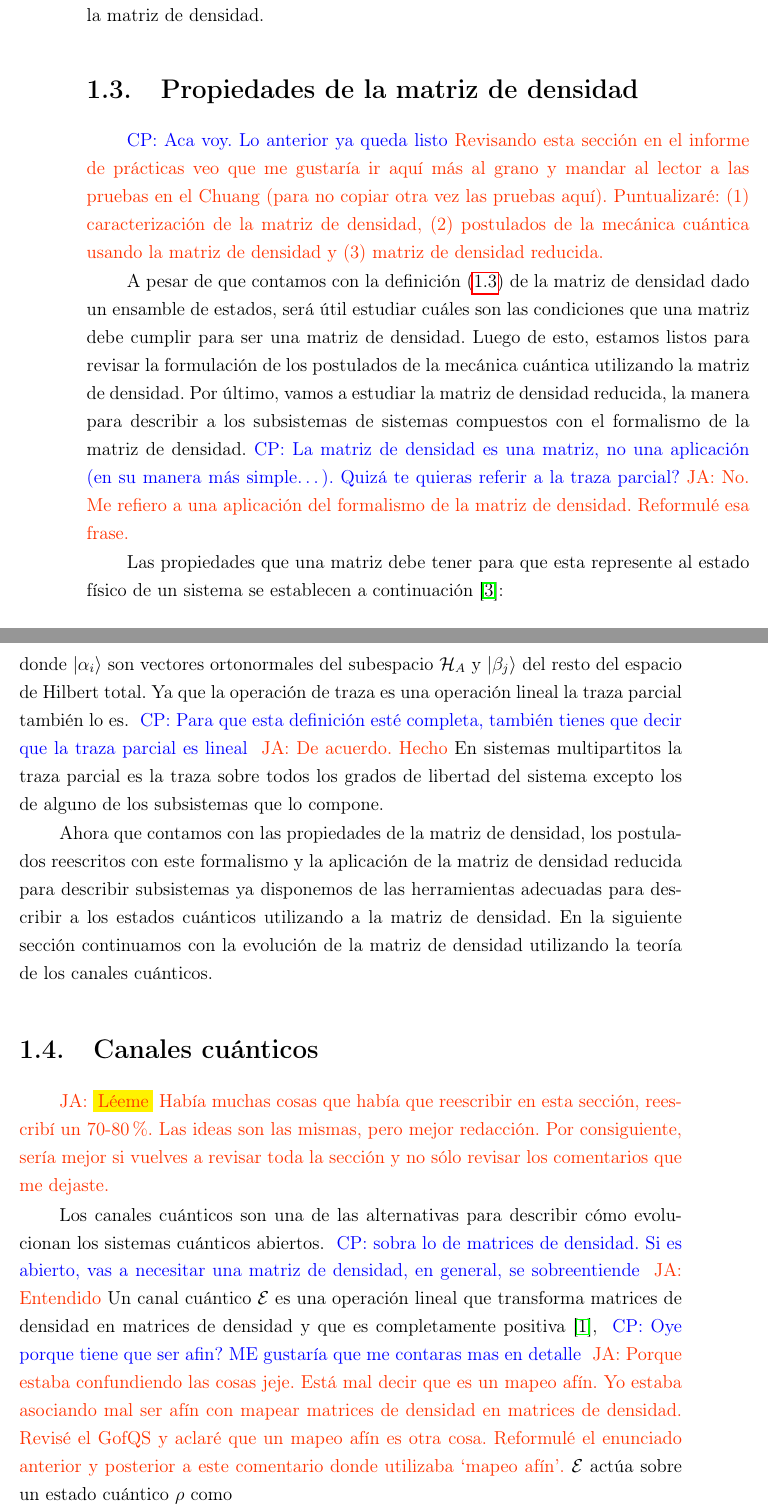
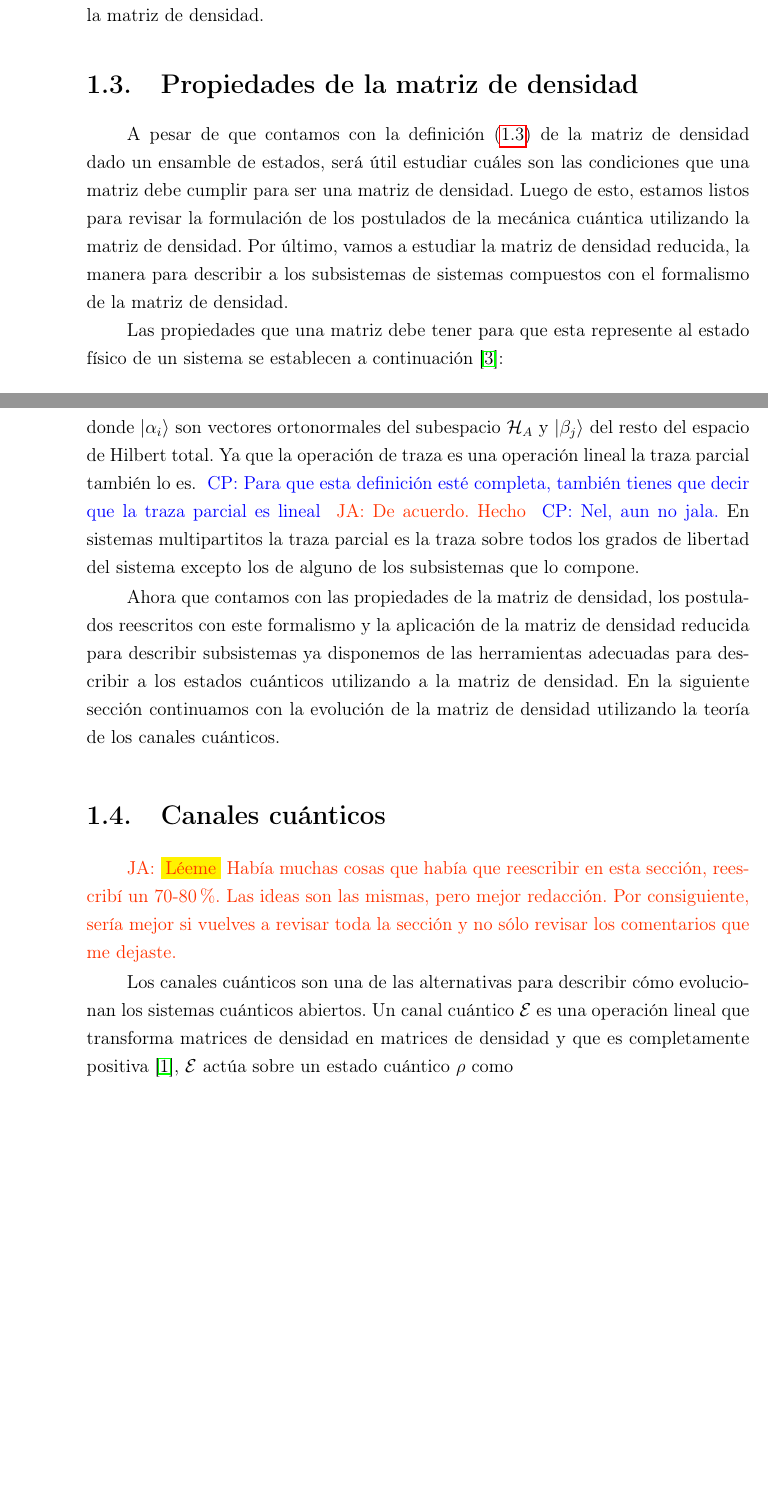
Before and after one commit to deleonja/docs_practicas, a LaTeX thesis (tesis/informe-tesis/tesis.tex, which reads tesis/informe-tesis/fudamentos_teoricos.tex): two parts of pages 27 and 32 of 57 before the commit and two parts of pages 27 and 31 of 55 after it, joined at a grey line, cut so that both start at the same text, the shorter picture padded with empty space. Compiled offline with pdfLaTeX.

Commit message:
should work now.

```diff
--- a/tesis/informe-tesis/fudamentos_teoricos.tex
+++ b/tesis/informe-tesis/fudamentos_teoricos.tex
@@ -195,14 +195,14 @@ formular los postulados de la mecánica cuántica con la matriz de densidad.
 
 % }}}
 \section{Propiedades de la matriz de densidad} % {{{
-\cpnote{Aca voy. Lo anterior ya queda listo}
+% \cpnote{Aca voy. Lo anterior ya queda listo}
 \label{sec:density-matrices-properties}
-\esqueleto{Revisando esta sección en el informe de prácticas
-veo que me gustaría ir aquí más al grano y mandar al lector
-a las pruebas en el Chuang (para no copiar otra vez las pruebas
-aquí). Puntualizaré: (1) caracterización de la matriz de densidad, (2)
-postulados de la mecánica cuántica usando la matriz de densidad y
-(3) matriz de densidad reducida.}
+% \esqueleto{Revisando esta sección en el informe de prácticas
+% veo que me gustaría ir aquí más al grano y mandar al lector
+% a las pruebas en el Chuang (para no copiar otra vez las pruebas
+% aquí). Puntualizaré: (1) caracterización de la matriz de densidad, (2)
+% postulados de la mecánica cuántica usando la matriz de densidad y
+% (3) matriz de densidad reducida.}
 
 
 A pesar de que contamos con la definición \eqref{eq:rho_def} de
@@ -213,11 +213,12 @@ para revisar la formulación de los postulados de la mecánica cuántica
 utilizando la matriz de densidad. Por último, vamos a estudiar la
 matriz de densidad reducida, la manera para describir a los
 subsistemas de sistemas compuestos con el formalismo
-de la matriz de densidad.\cpnote{La matriz de densidad es una
-matriz, no una aplicación (en su manera más simple\ldots). Quizá te
-quieras referir a la traza parcial?}\janote{No. Me refiero a una
-aplicación del formalismo de la matriz de densidad. Reformulé
-esa frase.}
+de la matriz de densidad.
+% \cpnote{La matriz de densidad es una
+% matriz, no una aplicación (en su manera más simple\ldots). Quizá te
+% quieras referir a la traza parcial?}\janote{No. Me refiero a una
+% aplicación del formalismo de la matriz de densidad. Reformulé
+% esa frase.}
 
 Las propiedades que una matriz debe tener para que esta represente al
 estado físico de un sistema se establecen a continuación
@@ -421,7 +423,7 @@ donde $\ket{\alpha_i}$ son vectores ortonormales del subespacio $\hi_A$
 y $\ket{\beta_j}$ del resto del espacio de Hilbert total. Ya que la operación
 de traza es una operación lineal la traza parcial también lo es. \cpnote{Para que esta
 definición esté completa, también tienes que decir que la traza parcial
-es lineal} \janote{De acuerdo. Hecho}
+es lineal} \janote{De acuerdo. Hecho} \cpnote{Nel, aun no jala.}
 En sistemas
 multipartitos la traza parcial es la traza sobre
 todos los grados de libertad del sistema excepto los de alguno de los
@@ -446,18 +448,18 @@ toda la sección y no sólo revisar los comentarios que me dejaste.}
 
 Los canales cuánticos son una de las alternativas para describir cómo
 evolucionan los sistemas cuánticos abiertos.
-\cpnote{sobra lo de matrices de densidad. Si es abierto, vas a necesitar
-una matriz de densidad, en general, se sobreentiende} \janote{Entendido}
+% \cpnote{sobra lo de matrices de densidad. Si es abierto, vas a necesitar
+% una matriz de densidad, en general, se sobreentiende} \janote{Entendido}
 Un canal cuántico $\E$ es una operación lineal que transforma matrices
 de densidad en matrices de densidad y que es
 completamente positiva~\cite{bengtsson_zyczkowski_2017},
-\cpnote{Oye porque
-tiene que ser afin? ME gustaría que me contaras mas en detalle}
-\janote{Porque estaba confundiendo las cosas jeje. Está mal decir
-que es un mapeo afín. Yo estaba asociando mal ser afín con mapear
-matrices de densidad en matrices de densidad. Revisé el GofQS y aclaré
-que un mapeo afín es otra cosa. Reformulé el enunciado anterior y posterior
-a este comentario donde utilizaba `mapeo afín'.}
+% \cpnote{Oye porque
+% tiene que ser afin? ME gustaría que me contaras mas en detalle}
+% \janote{Porque estaba confundiendo las cosas jeje. Está mal decir
+% que es un mapeo afín. Yo estaba asociando mal ser afín con mapear
+% matrices de densidad en matrices de densidad. Revisé el GofQS y aclaré
+% que un mapeo afín es otra cosa. Reformulé el enunciado anterior y posterior
+% a este comentario donde utilizaba `mapeo afín'.}
 %Un canal cuántico de preservar las propiedades de las matrices de densidad.
 %Por otro lado, para entender qué es la completa positividad
 %y qué implica esto para la evolución dinámica de los estados
```
Also changed, not shown: tesis/informe-tesis/fudamentos_teoricos.tex (79 more changed lines).
